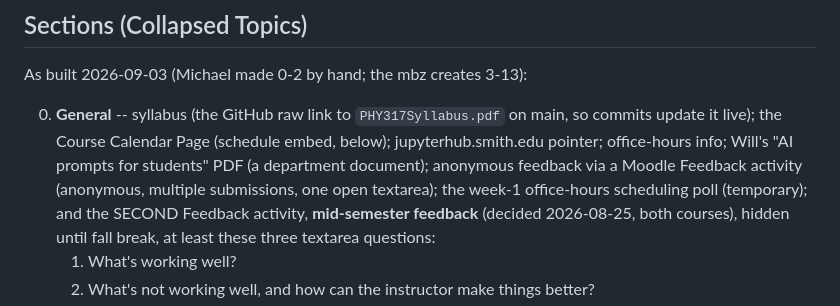
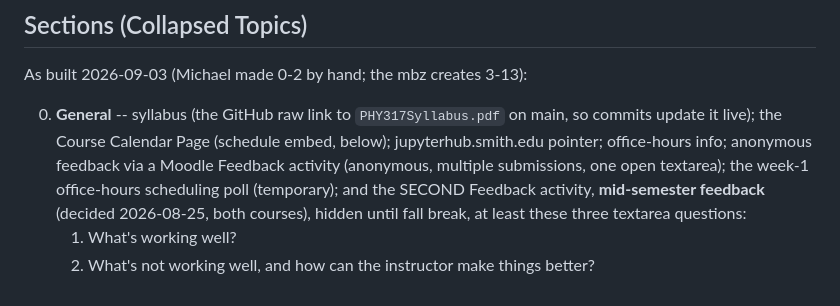
Before and after one commit to mglerner/ClassicalMechanics, a Markdown page: SyllabusAndFirstDay/2026/MoodleBuildSpec.md, the part around the change. GitHub-like rendering.

Commit message:
Spec: section 0 without the AI-prompts PDF
Co-Authored-By: Claude Fable 5.1 <noreply@anthropic.com>
Claude-Session: https://claude.ai/code/session_015RAcPZi5nkqZkcCQ9LAREd

```diff
--- a/SyllabusAndFirstDay/2026/MoodleBuildSpec.md
+++ b/SyllabusAndFirstDay/2026/MoodleBuildSpec.md
@@ -29,8 +29,8 @@ As built 2026-09-03 (Michael made 0-2 by hand; the mbz creates 3-13):
 
 0. **General** -- syllabus (the GitHub raw link to `PHY317Syllabus.pdf` on
    main, so commits update it live); the Course Calendar Page (schedule
-   embed, below); jupyterhub.smith.edu pointer; office-hours info; Will's "AI
-   prompts for students" PDF (a department document); anonymous feedback
+   embed, below); jupyterhub.smith.edu pointer; office-hours info;
+   anonymous feedback
    via a Moodle Feedback activity (anonymous, multiple submissions, one
    open textarea); the week-1 office-hours scheduling poll (temporary);
    and the SECOND Feedback activity, **mid-semester feedback** (decided
```
